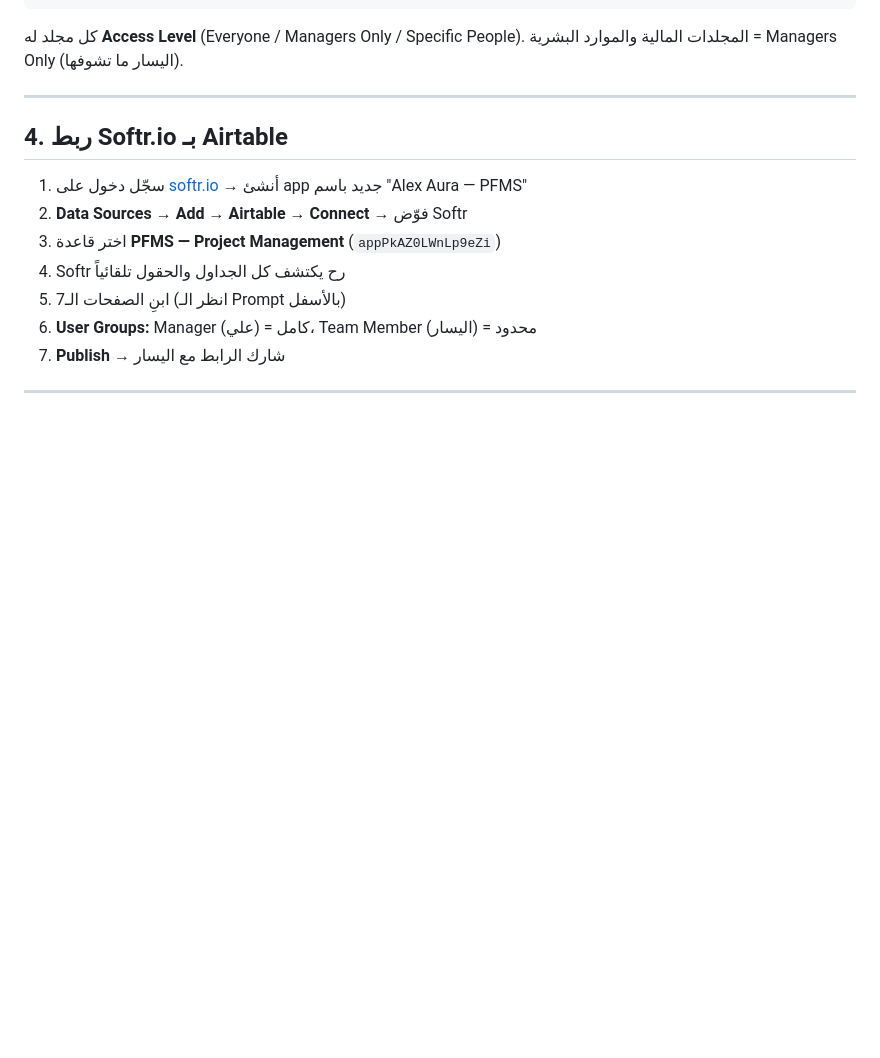
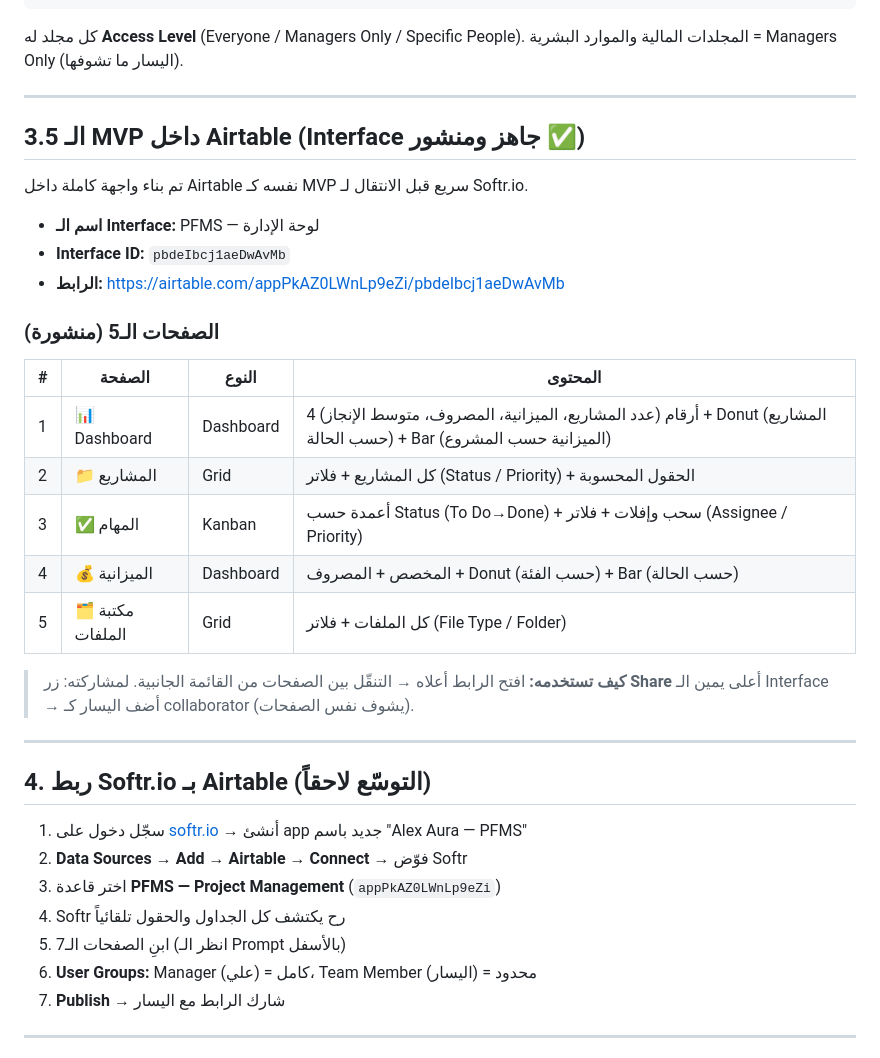
Before and after one commit to 7m4d5phdbd-eng/alexaura-website1, a Markdown page: PFMS-SETUP.md, the part around the change. GitHub-like rendering; blank space fills up the shorter version.

Commit message:
Add Airtable Interface MVP with 5 published pages
Built a complete MVP inside Airtable Interfaces (before Softr.io expansion):
- Dashboard: 4 KPI numbers + donut + bar charts
- Projects: grid with computed fields + status/priority filters
- Tasks: Kanban grouped by status with drag-and-drop
- Budget: financial dashboard with category/status charts
- File Library: files grid with type/folder filters
All pages published live. Documented interface ID and usage in PFMS-SETUP.md

Co-Authored-By: Claude Opus 4.8 <noreply@anthropic.com>
Claude-Session: https://claude.ai/code/session_018rb7bV5CKJnyQWfLcjkkBS

```diff
--- a/PFMS-SETUP.md
+++ b/PFMS-SETUP.md
@@ -87,7 +87,28 @@
 
 ---
 
-## 4. ربط Softr.io بـ Airtable
+## 3.5 الـ MVP داخل Airtable (Interface جاهز ومنشور ✅)
+
+تم بناء واجهة كاملة داخل Airtable نفسه كـ MVP سريع قبل الانتقال لـ Softr.io.
+
+- **اسم الـ Interface:** PFMS — لوحة الإدارة
+- **Interface ID:** `pbdeIbcj1aeDwAvMb`
+- **الرابط:** https://airtable.com/appPkAZ0LWnLp9eZi/pbdeIbcj1aeDwAvMb
+
+### الصفحات الـ5 (منشورة)
+| # | الصفحة | النوع | المحتوى |
+|---|--------|-------|---------|
+| 1 | 📊 Dashboard | Dashboard | 4 أرقام (عدد المشاريع، الميزانية، المصروف، متوسط الإنجاز) + Donut (المشاريع حسب الحالة) + Bar (الميزانية حسب المشروع) |
+| 2 | 📁 المشاريع | Grid | كل المشاريع + فلاتر (Status / Priority) + الحقول المحسوبة |
+| 3 | ✅ المهام | Kanban | أعمدة حسب Status (To Do→Done) + سحب وإفلات + فلاتر (Assignee / Priority) |
+| 4 | 💰 الميزانية | Dashboard | المخصص + المصروف + Donut (حسب الفئة) + Bar (حسب الحالة) |
+| 5 | 🗂️ مكتبة الملفات | Grid | كل الملفات + فلاتر (File Type / Folder) |
+
+> **كيف تستخدمه:** افتح الرابط أعلاه → التنقّل بين الصفحات من القائمة الجانبية. لمشاركته: زر **Share** أعلى يمين الـ Interface → أضف اليسار كـ collaborator (يشوف نفس الصفحات).
+
+---
+
+## 4. ربط Softr.io بـ Airtable (التوسّع لاحقاً)
 
 1. سجّل دخول على [softr.io](https://www.softr.io) → أنشئ app جديد باسم "Alex Aura — PFMS"
 2. **Data Sources → Add → Airtable → Connect** → فوّض Softr
```
